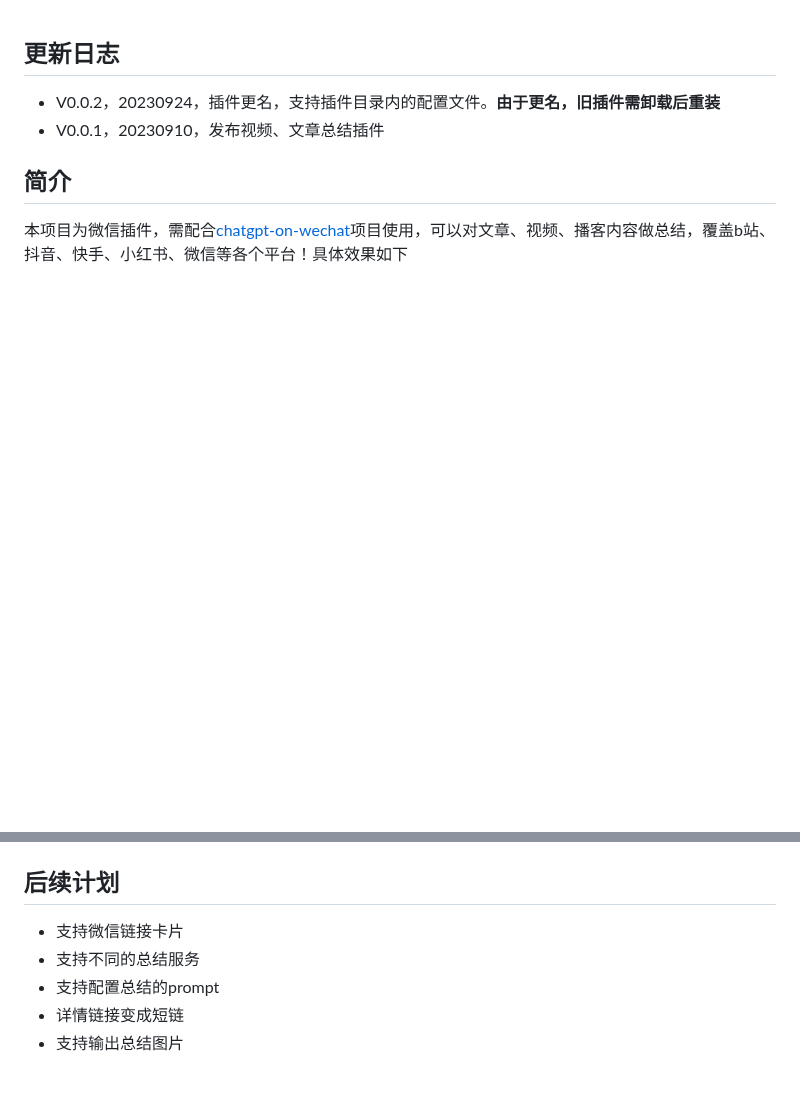
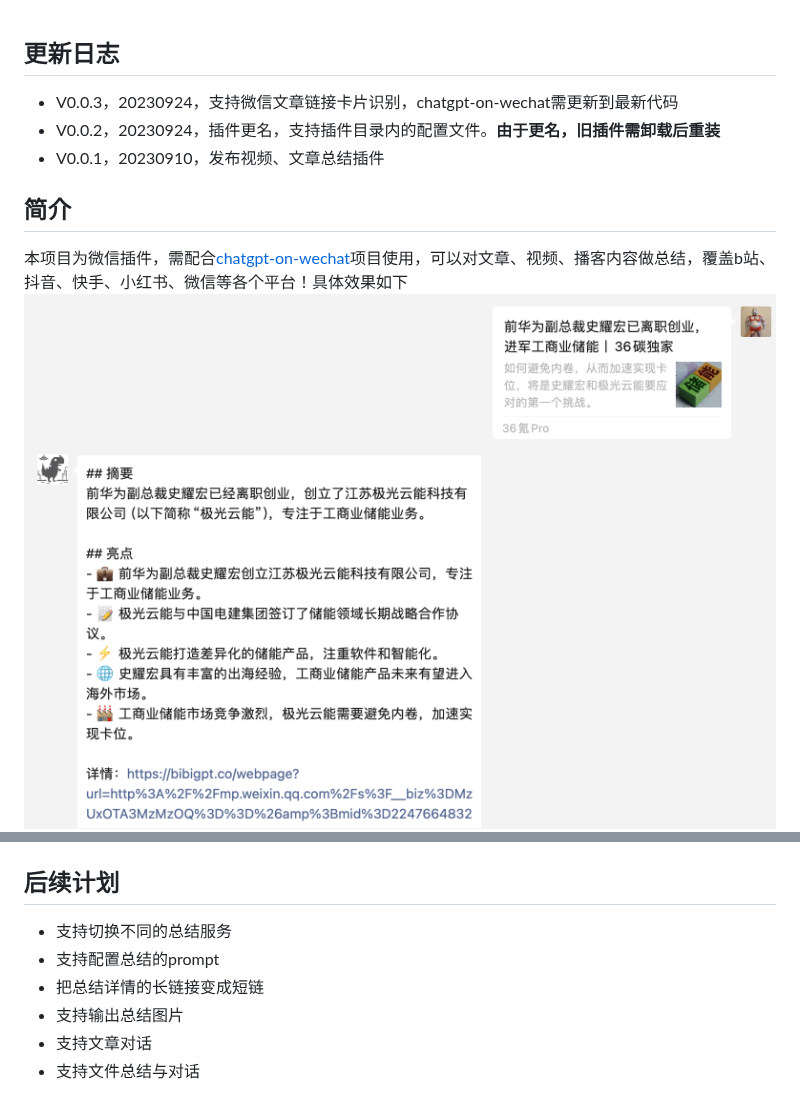
Before and after one commit to fatwang2/sum4all, a Markdown page: readme.md, 2 parts joined by grey strips. Rendered like a GitHub page; pictures changed too: image-5.png (added); blank space fills up the shorter version.

Commit message:
更新说明文档，支持链接卡片

```diff
--- a/readme.md
+++ b/readme.md
@@ -1,10 +1,11 @@
 ## 更新日志
+- V0.0.3，20230924，支持微信文章链接卡片识别，chatgpt-on-wechat需更新到最新代码
 - V0.0.2，20230924，插件更名，支持插件目录内的配置文件。**由于更名，旧插件需卸载后重装**
 - V0.0.1，20230910，发布视频、文章总结插件
 
 ## 简介
 本项目为微信插件，需配合[chatgpt-on-wechat](https://github.com/zhayujie/chatgpt-on-wecha)项目使用，可以对文章、视频、播客内容做总结，覆盖b站、抖音、快手、小红书、微信等各个平台！具体效果如下
-
+![Alt text](image-5.png)
 ![Alt text](image.png)
 ![Alt text](image-1.png)
 ![Alt text](image-2.png)
@@ -29,8 +30,9 @@
 docker部署：参考项目docker部署的插件使用，`config.json`配置文件内增加sum4all插件的配置参数
 
 ## 后续计划
-- 支持微信链接卡片
-- 支持不同的总结服务
+- 支持切换不同的总结服务
 - 支持配置总结的prompt
-- 详情链接变成短链
+- 把总结详情的长链接变成短链
 - 支持输出总结图片
+- 支持文章对话
+- 支持文件总结与对话
```
